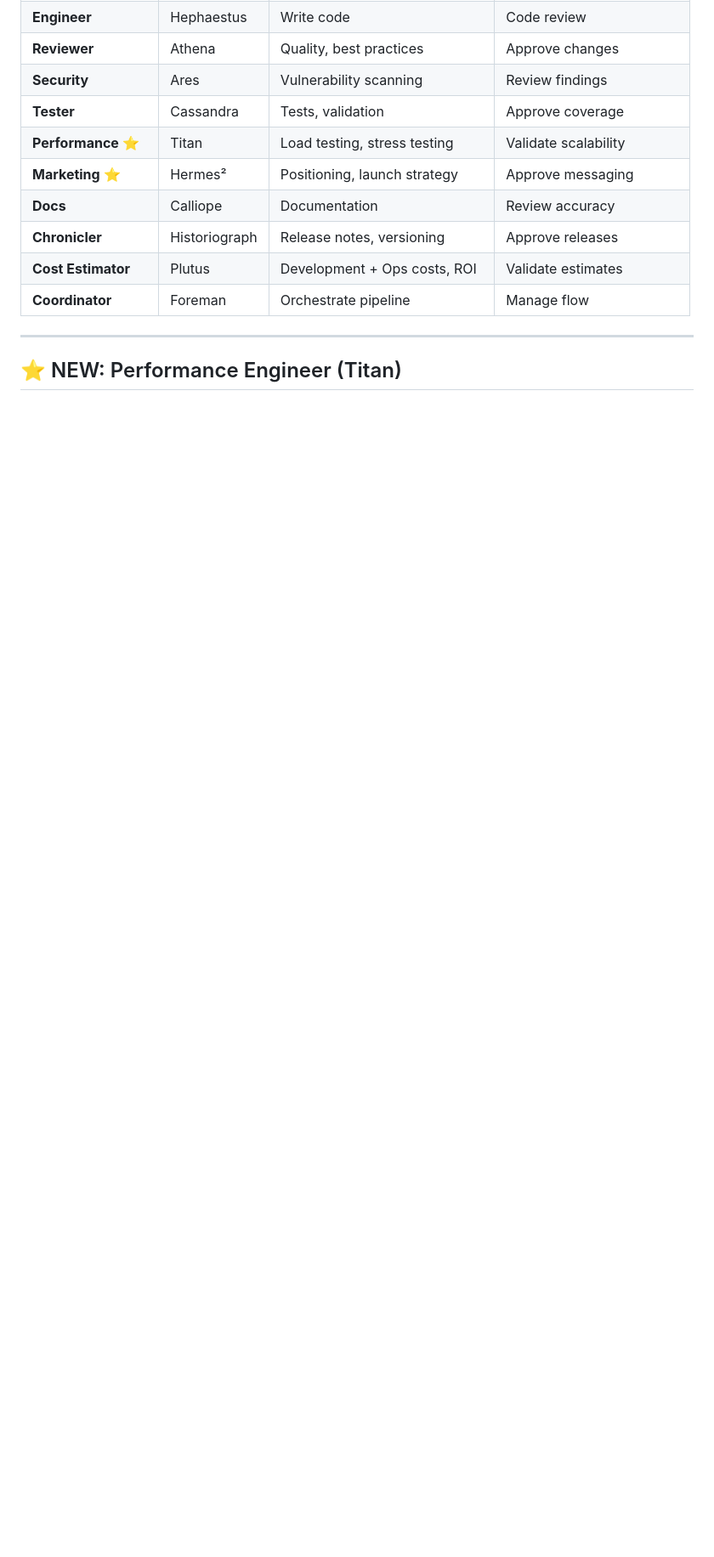
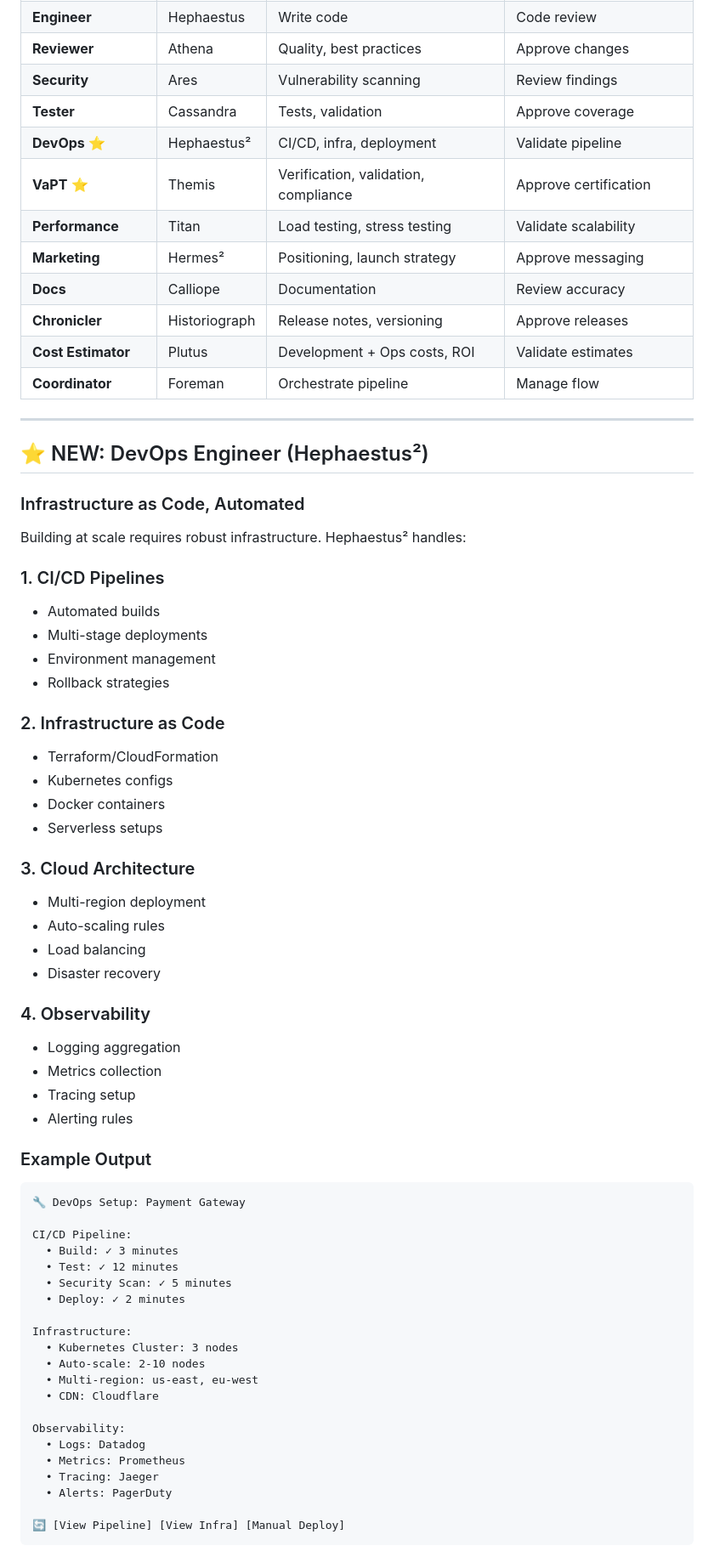
Before and after one commit to enkay-k/aidex, a Markdown page: docs/whitepaper.md, the part around one of its changes. Shown at 85% size. Drawn GitHub-style; blank space fills up the shorter version.

Commit message:
Add DevOps (Hephaestus²) + VaPT (Themis) agents - now 17 agents

````diff
--- a/docs/whitepaper.md
+++ b/docs/whitepaper.md
@@ -124,8 +126,10 @@ Most AI coding tools are great for:
 | **Reviewer** | Athena | Quality, best practices | Approve changes |
 | **Security** | Ares | Vulnerability scanning | Review findings |
 | **Tester** | Cassandra | Tests, validation | Approve coverage |
-| **Performance** ⭐ | Titan | Load testing, stress testing | Validate scalability |
-| **Marketing** ⭐ | Hermes² | Positioning, launch strategy | Approve messaging |
+| **DevOps** ⭐ | Hephaestus² | CI/CD, infra, deployment | Validate pipeline |
+| **VaPT** ⭐ | Themis | Verification, validation, compliance | Approve certification |
+| **Performance** | Titan | Load testing, stress testing | Validate scalability |
+| **Marketing** | Hermes² | Positioning, launch strategy | Approve messaging |
 | **Docs** | Calliope | Documentation | Review accuracy |
 | **Chronicler** | Historiograph | Release notes, versioning | Approve releases |
 | **Cost Estimator** | Plutus | Development + Ops costs, ROI | Validate estimates |
@@ -133,4 +137,58 @@ Most AI coding tools are great for:
 
 ---
 
-## ⭐ NEW: Performance Engineer (Titan)
+## ⭐ NEW: DevOps Engineer (Hephaestus²)
+
+### Infrastructure as Code, Automated
+
+Building at scale requires robust infrastructure. Hephaestus² handles:
+
+### 1. CI/CD Pipelines
+- Automated builds
+- Multi-stage deployments
+- Environment management
+- Rollback strategies
+
+### 2. Infrastructure as Code
+- Terraform/CloudFormation
+- Kubernetes configs
+- Docker containers
+- Serverless setups
+
+### 3. Cloud Architecture
+- Multi-region deployment
+- Auto-scaling rules
+- Load balancing
+- Disaster recovery
+
+### 4. Observability
+- Logging aggregation
+- Metrics collection
+- Tracing setup
+- Alerting rules
+
+### Example Output
+```
+🔧 DevOps Setup: Payment Gateway
+
+CI/CD Pipeline:
+  • Build: ✓ 3 minutes
+  • Test: ✓ 12 minutes
+  • Security Scan: ✓ 5 minutes
+  • Deploy: ✓ 2 minutes
+
+Infrastructure:
+  • Kubernetes Cluster: 3 nodes
+  • Auto-scale: 2-10 nodes
+  • Multi-region: us-east, eu-west
+  • CDN: Cloudflare
+
+Observability:
+  • Logs: Datadog
+  • Metrics: Prometheus
+  • Tracing: Jaeger
+  • Alerts: PagerDuty
+
+🔄 [View Pipeline] [View Infra] [Manual Deploy]
+```
+
````
Also changed, not shown: other parts of docs/whitepaper.md (+80 -62 lines).
